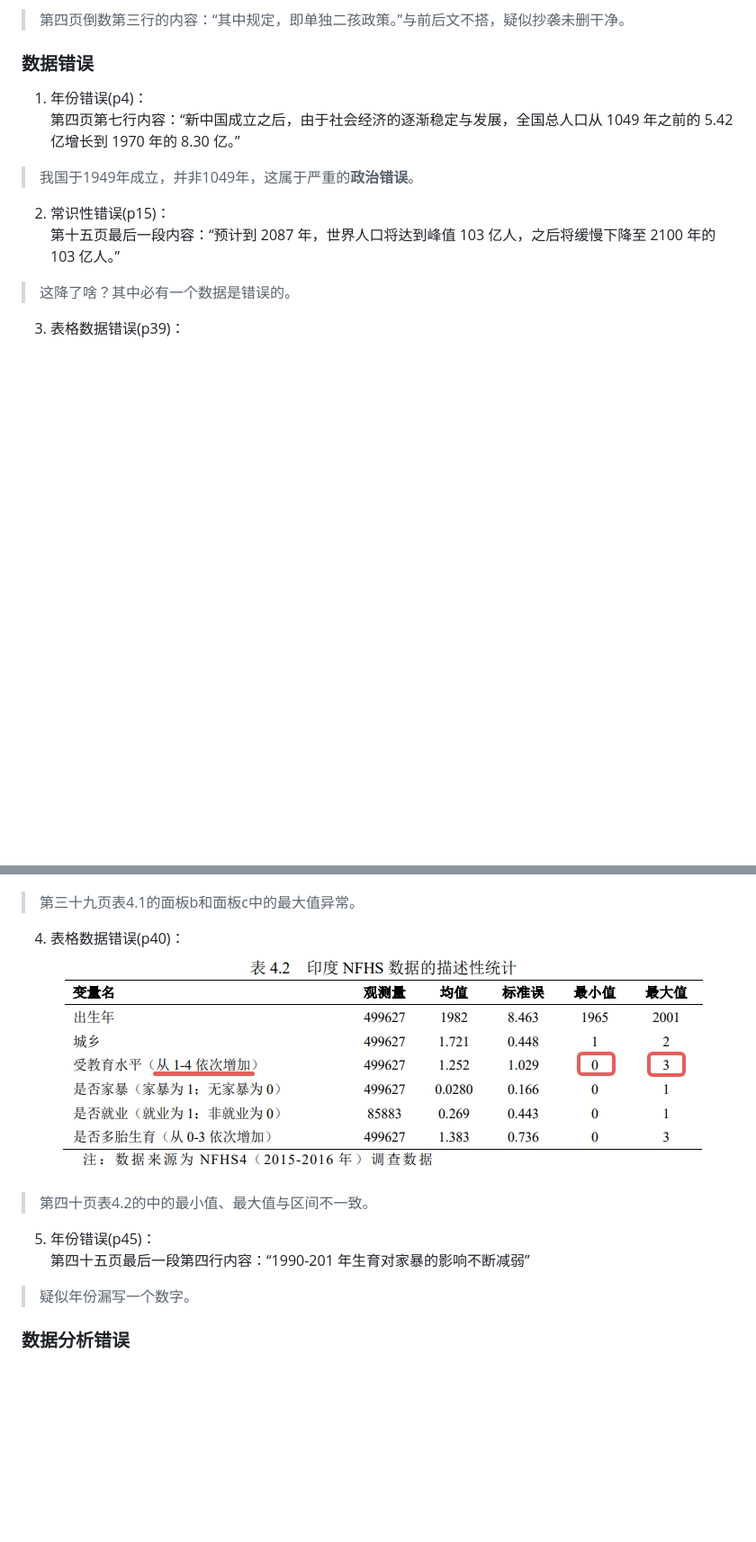
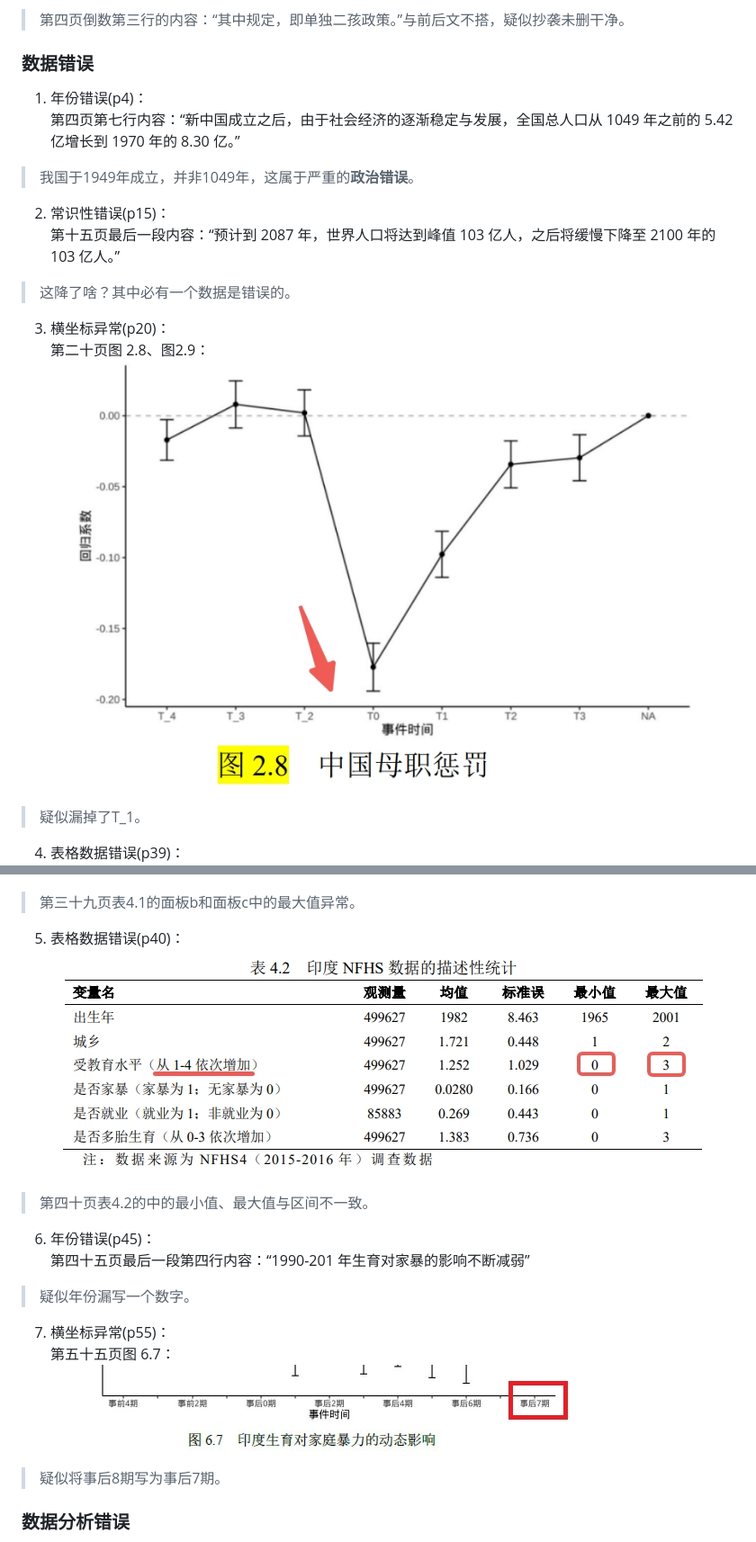
Before and after one commit to zouzhekang/YJYpaper, a Markdown page: README.md, 2 parts joined by grey strips. Shown: that part at 90% size. GitHub-like rendering; pictures changed too: pic/img2.8.jpeg (added), pic/pic.jpeg (added); blank space fills up the shorter version.

```diff
--- a/README.md
+++ b/README.md
@@ -71,15 +71,23 @@
 2. 常识性错误(p15)：
 第十五页最后一段内容：“预计到 2087 年，世界人口将达到峰值 103 亿人，之后将缓慢下降至 2100 年的 103 亿人。”
 >这降了啥？其中必有一个数据是错误的。
-3. 表格数据错误(p39)：
+3. 横坐标异常(p20)：
+第二十页图 2.8、图2.9：
+![pic 2.8](./pic/img2.8.jpeg)
+>疑似漏掉了T_1。
+4. 表格数据错误(p39)：
 ![tab 4.1](./pic/tab2.jpeg)
 >第三十九页表4.1的面板b和面板c中的最大值异常。
-4. 表格数据错误(p40)：
+5. 表格数据错误(p40)：
 ![tab 4.2](./pic/tab3.jpeg)
 >第四十页表4.2的中的最小值、最大值与区间不一致。
-5. 年份错误(p45)：
+6. 年份错误(p45)：
 第四十五页最后一段第四行内容：“1990-201 年生育对家暴的影响不断减弱”
 >疑似年份漏写一个数字。
+7. 横坐标异常(p55)：
+第五十五页图 6.7：
+![tab 4.2](./pic/pic.jpeg)
+>疑似将事后8期写为事后7期。
 
 ### 数据分析错误
 1. 常识性分析错误(p21)：
```
Also changed, not shown: other parts of README.md (+42 -41 lines), 1 other file.
